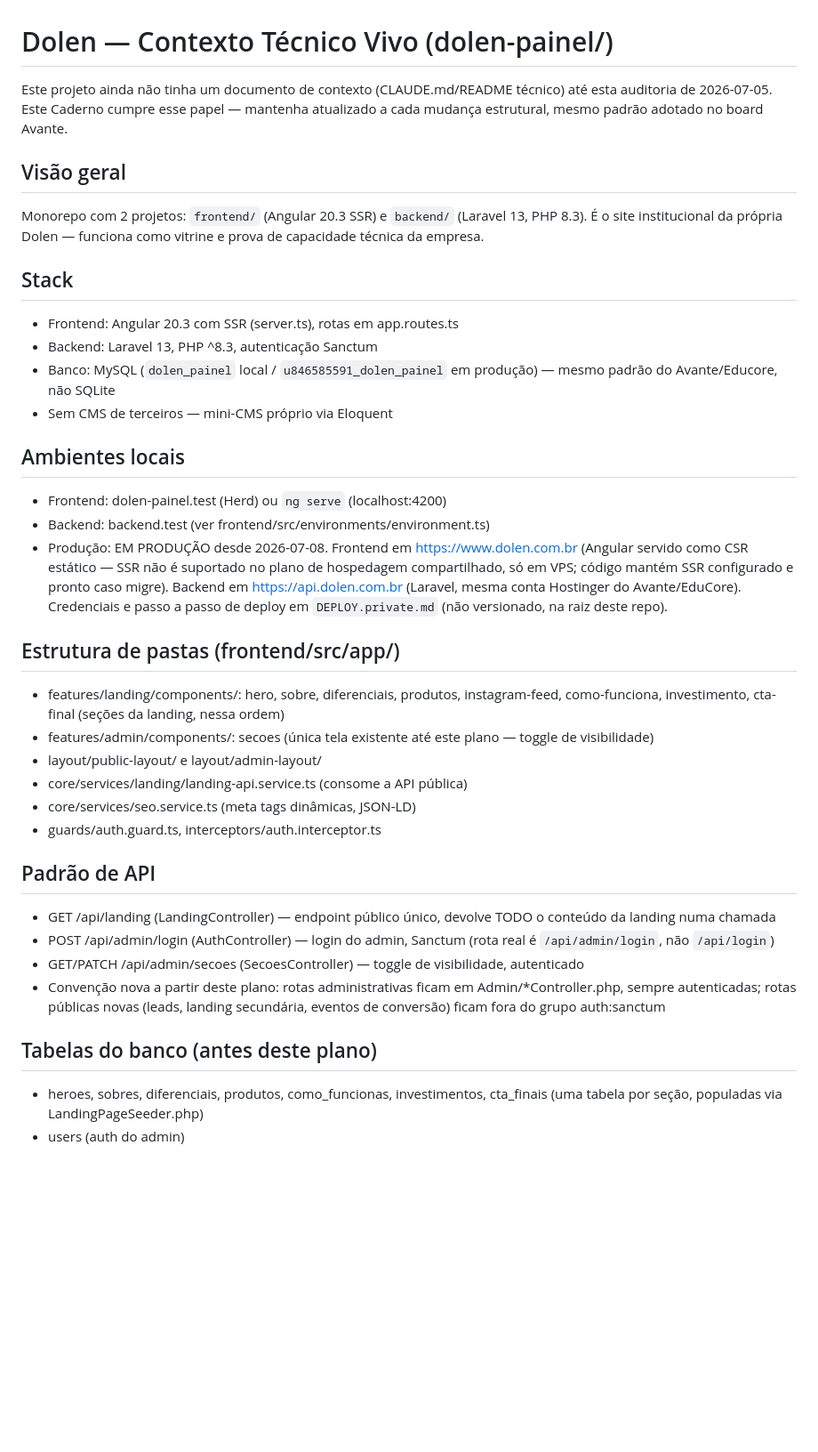
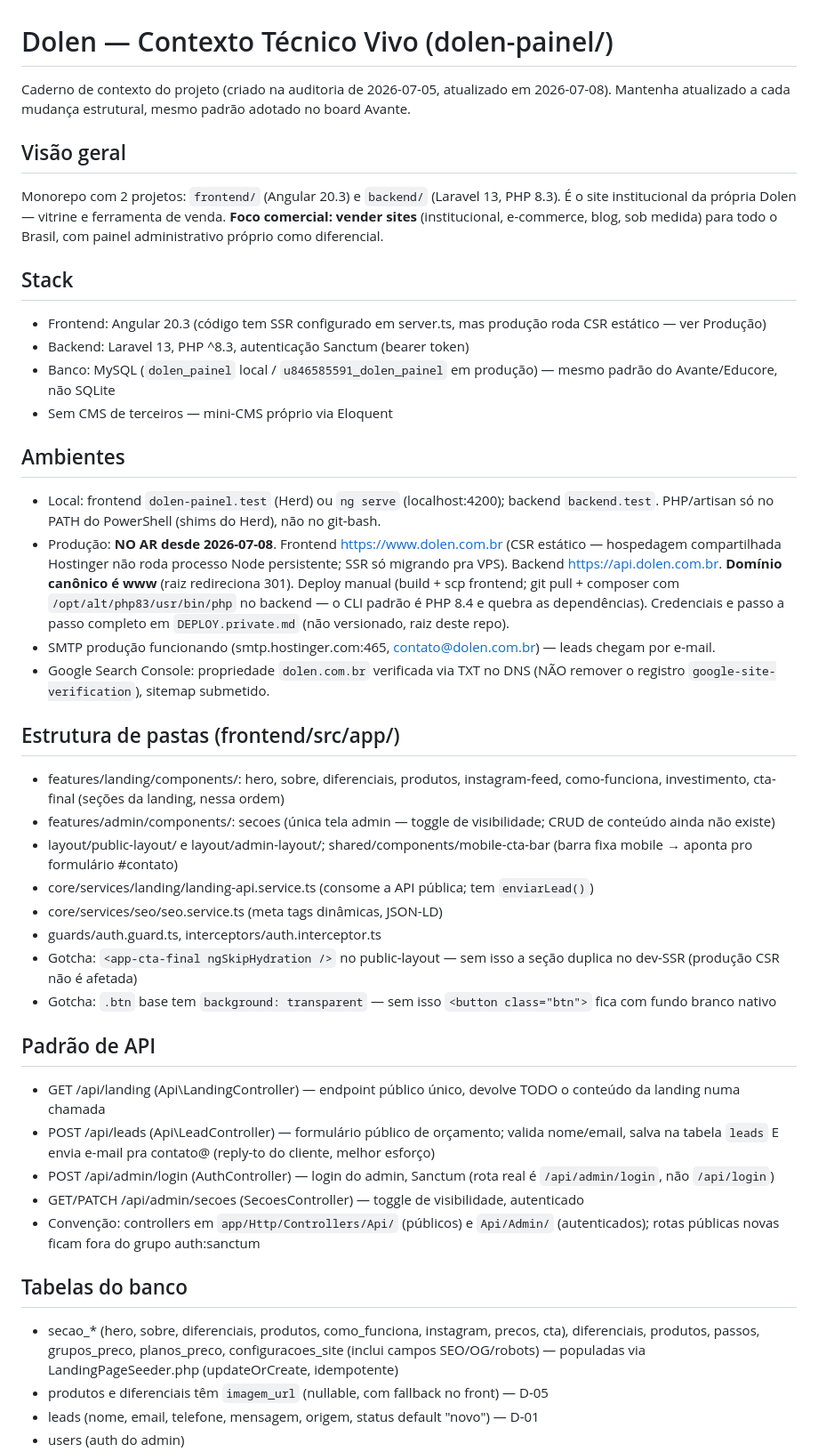
Before and after one commit to devMorais/painel-dolen, a Markdown page: CLAUDE.md, the part around one of its changes. Shown at 89% size. Drawn GitHub-style; blank space fills up the shorter version.

Commit message:
docs: atualiza CLAUDE.md com estado pós-Semana 1 (D-00 a D-05 concluídas)
Co-Authored-By: Claude Fable 5 <noreply@anthropic.com>

```diff
--- a/CLAUDE.md
+++ b/CLAUDE.md
@@ -1,35 +1,41 @@
 # Dolen — Contexto Técnico Vivo (dolen-painel/)
 
-Este projeto ainda não tinha um documento de contexto (CLAUDE.md/README técnico) até esta auditoria de 2026-07-05. Este Caderno cumpre esse papel — mantenha atualizado a cada mudança estrutural, mesmo padrão adotado no board Avante.
+Caderno de contexto do projeto (criado na auditoria de 2026-07-05, atualizado em 2026-07-08). Mantenha atualizado a cada mudança estrutural, mesmo padrão adotado no board Avante.
 
 ## Visão geral
-Monorepo com 2 projetos: `frontend/` (Angular 20.3 SSR) e `backend/` (Laravel 13, PHP 8.3). É o site institucional da própria Dolen — funciona como vitrine e prova de capacidade técnica da empresa.
+Monorepo com 2 projetos: `frontend/` (Angular 20.3) e `backend/` (Laravel 13, PHP 8.3). É o site institucional da própria Dolen — vitrine e ferramenta de venda. **Foco comercial: vender sites** (institucional, e-commerce, blog, sob medida) para todo o Brasil, com painel administrativo próprio como diferencial.
 
 ## Stack
-- Frontend: Angular 20.3 com SSR (server.ts), rotas em app.routes.ts
-- Backend: Laravel 13, PHP ^8.3, autenticação Sanctum
+- Frontend: Angular 20.3 (código tem SSR configurado em server.ts, mas produção roda CSR estático — ver Produção)
+- Backend: Laravel 13, PHP ^8.3, autenticação Sanctum (bearer token)
 - Banco: MySQL (`dolen_painel` local / `u846585591_dolen_painel` em produção) — mesmo padrão do Avante/Educore, não SQLite
 - Sem CMS de terceiros — mini-CMS próprio via Eloquent
 
-## Ambientes locais
-- Frontend: dolen-painel.test (Herd) ou `ng serve` (localhost:4200)
-- Backend: backend.test (ver frontend/src/environments/environment.ts)
-- Produção: EM PRODUÇÃO desde 2026-07-08. Frontend em https://www.dolen.com.br (Angular servido como CSR estático — SSR não é suportado no plano de hospedagem compartilhado, só em VPS; código mantém SSR configurado e pronto caso migre). Backend em https://api.dolen.com.br (Laravel, mesma conta Hostinger do Avante/EduCore). Credenciais e passo a passo de deploy em `DEPLOY.private.md` (não versionado, na raiz deste repo).
+## Ambientes
+- Local: frontend `dolen-painel.test` (Herd) ou `ng serve` (localhost:4200); backend `backend.test`. PHP/artisan só no PATH do PowerShell (shims do Herd), não no git-bash.
+- Produção: **NO AR desde 2026-07-08**. Frontend https://www.dolen.com.br (CSR estático — hospedagem compartilhada Hostinger não roda processo Node persistente; SSR só migrando pra VPS). Backend https://api.dolen.com.br. **Domínio canônico é www** (raiz redireciona 301). Deploy manual (build + scp frontend; git pull + composer com `/opt/alt/php83/usr/bin/php` no backend — o CLI padrão é PHP 8.4 e quebra as dependências). Credenciais e passo a passo completo em `DEPLOY.private.md` (não versionado, raiz deste repo).
+- SMTP produção funcionando (smtp.hostinger.com:465, contato@dolen.com.br) — leads chegam por e-mail.
+- Google Search Console: propriedade `dolen.com.br` verificada via TXT no DNS (NÃO remover o registro `google-site-verification`), sitemap submetido.
 
 ## Estrutura de pastas (frontend/src/app/)
 - features/landing/components/: hero, sobre, diferenciais, produtos, instagram-feed, como-funciona, investimento, cta-final (seções da landing, nessa ordem)
-- features/admin/components/: secoes (única tela existente até este plano — toggle de visibilidade)
-- layout/public-layout/ e layout/admin-layout/
-- core/services/landing/landing-api.service.ts (consome a API pública)
-- core/services/seo.service.ts (meta tags dinâmicas, JSON-LD)
+- features/admin/components/: secoes (única tela admin — toggle de visibilidade; CRUD de conteúdo ainda não existe)
+- layout/public-layout/ e layout/admin-layout/; shared/components/mobile-cta-bar (barra fixa mobile → aponta pro formulário #contato)
+- core/services/landing/landing-api.service.ts (consome a API pública; tem `enviarLead()`)
+- core/services/seo/seo.service.ts (meta tags dinâmicas, JSON-LD)
 - guards/auth.guard.ts, interceptors/auth.interceptor.ts
+- Gotcha: `<app-cta-final ngSkipHydration />` no public-layout — sem isso a seção duplica no dev-SSR (produção CSR não é afetada)
+- Gotcha: `.btn` base tem `background: transparent` — sem isso `<button class="btn">` fica com fundo branco nativo
 
 ## Padrão de API
-- GET /api/landing (LandingController) — endpoint público único, devolve TODO o conteúdo da landing numa chamada
+- GET /api/landing (Api\LandingController) — endpoint público único, devolve TODO o conteúdo da landing numa chamada
+- POST /api/leads (Api\LeadController) — formulário público de orçamento; valida nome/email, salva na tabela `leads` E envia e-mail pra contato@ (reply-to do cliente, melhor esforço)
 - POST /api/admin/login (AuthController) — login do admin, Sanctum (rota real é `/api/admin/login`, não `/api/login`)
 - GET/PATCH /api/admin/secoes (SecoesController) — toggle de visibilidade, autenticado
-- Convenção nova a partir deste plano: rotas administrativas ficam em Admin/*Controller.php, sempre autenticadas; rotas públicas novas (leads, landing secundária, eventos de conversão) ficam fora do grupo auth:sanctum
+- Convenção: controllers em `app/Http/Controllers/Api/` (públicos) e `Api/Admin/` (autenticados); rotas públicas novas ficam fora do grupo auth:sanctum
 
-## Tabelas do banco (antes deste plano)
-- heroes, sobres, diferenciais, produtos, como_funcionas, investimentos, cta_finais (uma tabela por seção, populadas via LandingPageSeeder.php)
+## Tabelas do banco
+- secao_* (hero, sobre, diferenciais, produtos, como_funciona, instagram, precos, cta), diferenciais, produtos, passos, grupos_preco, planos_preco, configuracoes_site (inclui campos SEO/OG/robots) — populadas via LandingPageSeeder.php (updateOrCreate, idempotente)
+- produtos e diferenciais têm `imagem_url` (nullable, com fallback no front) — D-05
+- leads (nome, email, telefone, mensagem, origem, status default "novo") — D-01
 - users (auth do admin)
```
Also changed, not shown: other parts of CLAUDE.md (+12 -13 lines).
